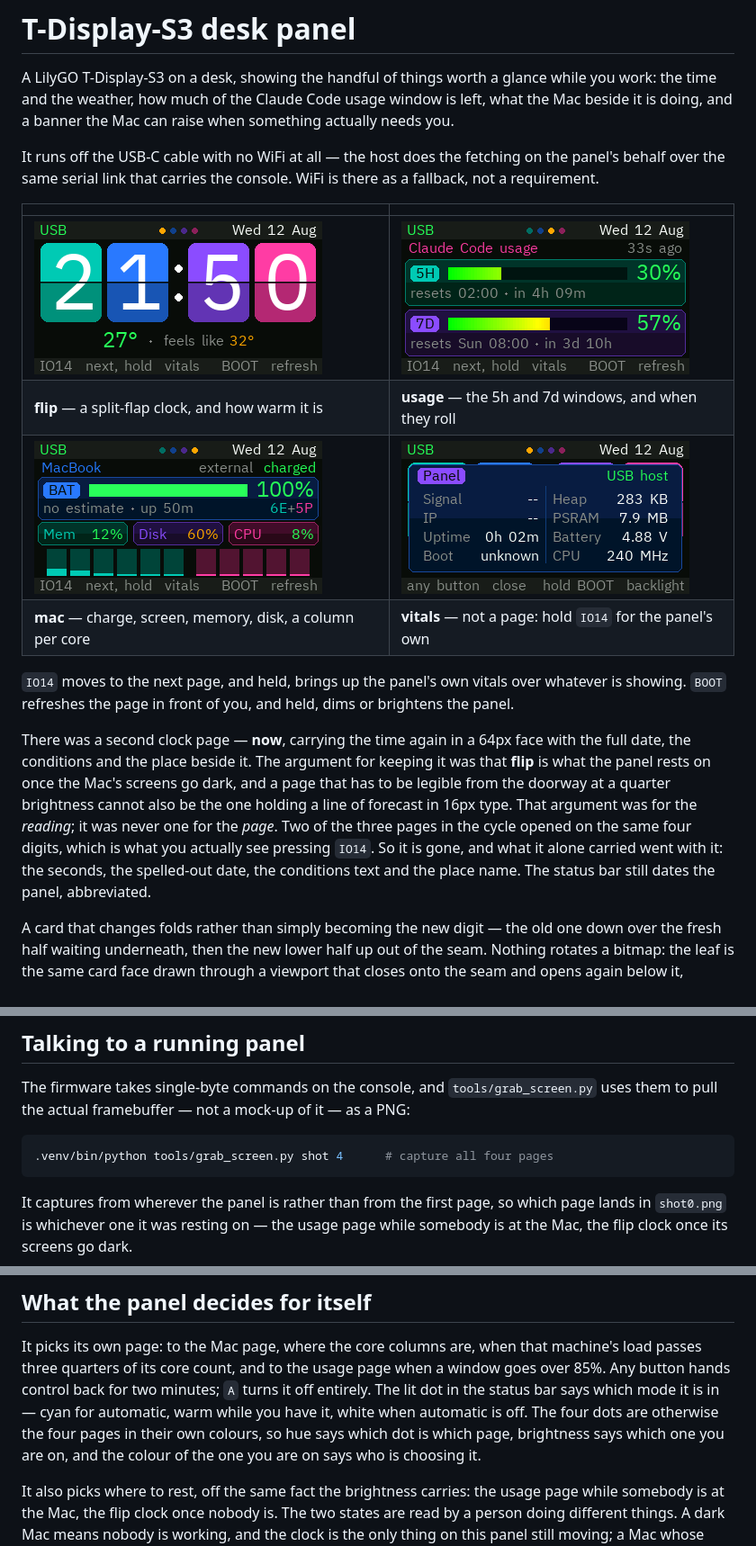
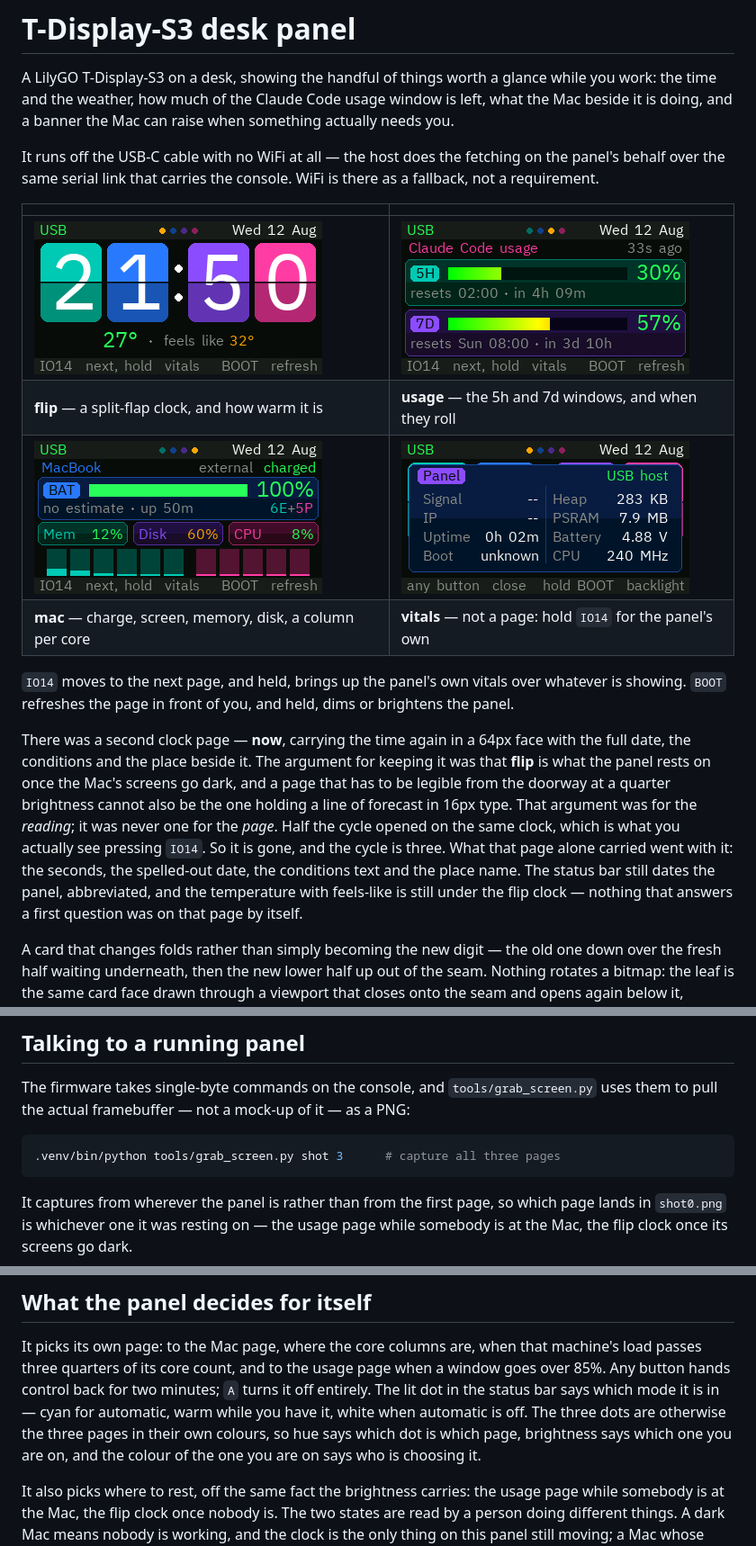
Before and after one commit to korakod-dev/mac-desk-panel, a Markdown page: README.md, 3 parts joined by grey strips. Shown at 90% size. Drawn GitHub-style.

````diff
--- a/README.md
+++ b/README.md
@@ -11,9 +11,9 @@ there as a fallback, not a requirement.
 
 | | |
 |---|---|
-| ![the flip clock](docs/pages/1-flip.png) | ![Claude Code usage](docs/pages/3-usage.png) |
+| ![the flip clock](docs/pages/1-flip.png) | ![Claude Code usage](docs/pages/2-usage.png) |
 | **flip** — a split-flap clock, and how warm it is | **usage** — the 5h and 7d windows, and when they roll |
-| ![Mac vitals and cores](docs/pages/4-mac.png) | ![the panel's own vitals](docs/pages/5-vitals.png) |
+| ![Mac vitals and cores](docs/pages/3-mac.png) | ![the panel's own vitals](docs/pages/4-vitals.png) |
 | **mac** — charge, screen, memory, disk, a column per core | **vitals** — not a page: hold `IO14` for the panel's own |
 
 `IO14` moves to the next page, and held, brings up the panel's own vitals over
@@ -26,10 +26,12 @@ for keeping it was that **flip** is what the panel rests on once the Mac's
 screens go dark, and a page that has to be legible from the doorway at a
 quarter brightness cannot also be the one holding a line of forecast in 16px
 type. That argument was for the *reading*; it was never one for the *page*.
-Two of the three pages in the cycle opened on the same four digits, which is
-what you actually see pressing `IO14`. So it is gone, and what it alone
+Half the cycle opened on the same clock, which is what you actually see
+pressing `IO14`. So it is gone, and the cycle is three. What that page alone
 carried went with it: the seconds, the spelled-out date, the conditions text
-and the place name. The status bar still dates the panel, abbreviated.
+and the place name. The status bar still dates the panel, abbreviated, and the
+temperature with feels-like is still under the flip clock — nothing that
+answers a first question was on that page by itself.
 
 A card that changes folds rather than simply becoming the new digit — the old
 one down over the fresh half waiting underneath, then the new lower half up out
@@ -271,7 +330,7 @@ The firmware takes single-byte commands on the console, and
 of it — as a PNG:
 
 ```bash
-.venv/bin/python tools/grab_screen.py shot 4      # capture all four pages
+.venv/bin/python tools/grab_screen.py shot 3      # capture all three pages
 ```
 
 It captures from wherever the panel is rather than from the first page, so which
@@ -340,9 +399,10 @@ machine's load passes three quarters of its core count, and to the usage page
 when a window goes over 85%. Any button
 hands control back for two minutes; `A` turns it off entirely. The lit dot in
 the status bar says which mode it is in — cyan for automatic, warm while you
-have it, white when automatic is off. The four dots are otherwise the four pages
-in their own colours, so hue says which dot is which page, brightness says which
-one you are on, and the colour of the one you are on says who is choosing it.
+have it, white when automatic is off. The three dots are otherwise the three
+pages in their own colours, so hue says which dot is which page, brightness says
+which one you are on, and the colour of the one you are on says who is choosing
+it.
 
 It also picks where to rest, off the same fact the brightness carries: the usage
 page while somebody is at the Mac, the flip clock once nobody is. The two states
````
Also changed, not shown: other parts of README.md (+62 -5 lines), docs/pages/2-usage.png (renamed from docs/pages/3-usage.png), docs/pages/3-mac.png (renamed from docs/pages/4-mac.png), docs/pages/4-vitals.png (renamed from docs/pages/5-vitals.png).
